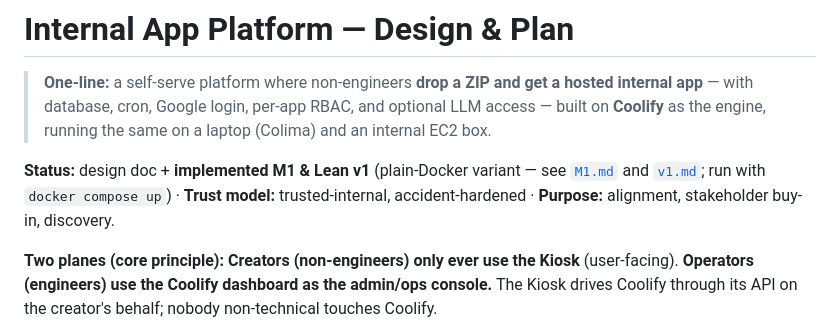
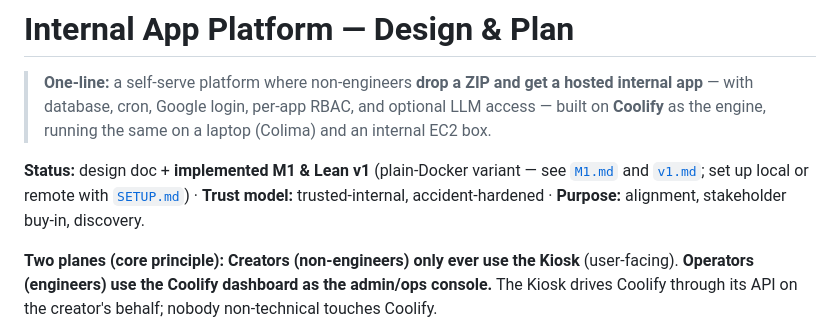
Before and after one commit to sunny-wego/dotfiles, a Markdown page: platform/README.md, the part around the change. Drawn GitHub-style.

```diff
--- a/platform/README.md
+++ b/platform/README.md
@@ -2,7 +2,7 @@
 
 > **One-line:** a self-serve platform where non-engineers **drop a ZIP and get a hosted internal app** — with database, cron, Google login, per-app RBAC, and optional LLM access — built on **Coolify** as the engine, running the same on a laptop (Colima) and an internal EC2 box.
 
-**Status:** design doc + **implemented M1 & Lean v1** (plain-Docker variant — see [`M1.md`](./M1.md) and [`v1.md`](./v1.md); run with `docker compose up`) · **Trust model:** trusted-internal, accident-hardened · **Purpose:** alignment, stakeholder buy-in, discovery.
+**Status:** design doc + **implemented M1 & Lean v1** (plain-Docker variant — see [`M1.md`](./M1.md) and [`v1.md`](./v1.md); set up local or remote with [`SETUP.md`](./SETUP.md)) · **Trust model:** trusted-internal, accident-hardened · **Purpose:** alignment, stakeholder buy-in, discovery.
 
 **Two planes (core principle):** **Creators (non-engineers) only ever use the Kiosk** (user-facing). **Operators (engineers) use the Coolify dashboard as the admin/ops console.** The Kiosk drives Coolify through its API on the creator's behalf; nobody non-technical touches Coolify.
 
```
Also changed, not shown: platform/SETUP.md (added, +106 -0 lines).
